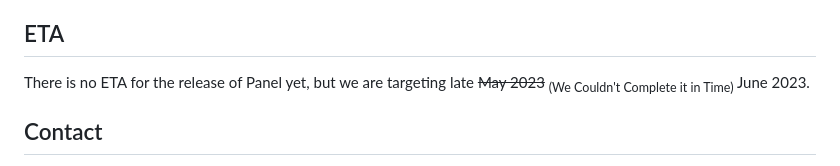
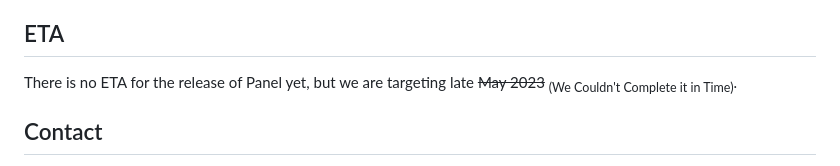
Before and after one commit to Sarthak-Sidhant/panel, a Markdown page: README.md, the part around the change. Rendered like a GitHub page.

Commit message:
i cant make promises

```diff
--- a/README.md
+++ b/README.md
@@ -100,7 +100,7 @@ GNU Affero General Public License v3.0
 Permissions of this strongest copyleft license are conditioned on making available complete source code of licensed works and modifications, which include larger works using a licensed work, under the same license. Copyright and license notices must be preserved. Contributors provide an express grant of patent rights. When a modified version is used to provide a service over a network, the complete source code of the modified version must be made available.
 
 ## ETA
-There is no ETA for the release of Panel yet, but we are targeting late ~~May 2023~~ <sub>(We Couldn't Complete it in Time)</sub> June 2023.
+There is no ETA for the release of Panel yet, but we are targeting late ~~May 2023~~ <sub>(We Couldn't Complete it in Time)</sub>.
 
 ## Contact
 If you have any questions or comments about Panel, feel free to contact Me On Mail -> sarthaksidhantisopolice@gmail.com
```
